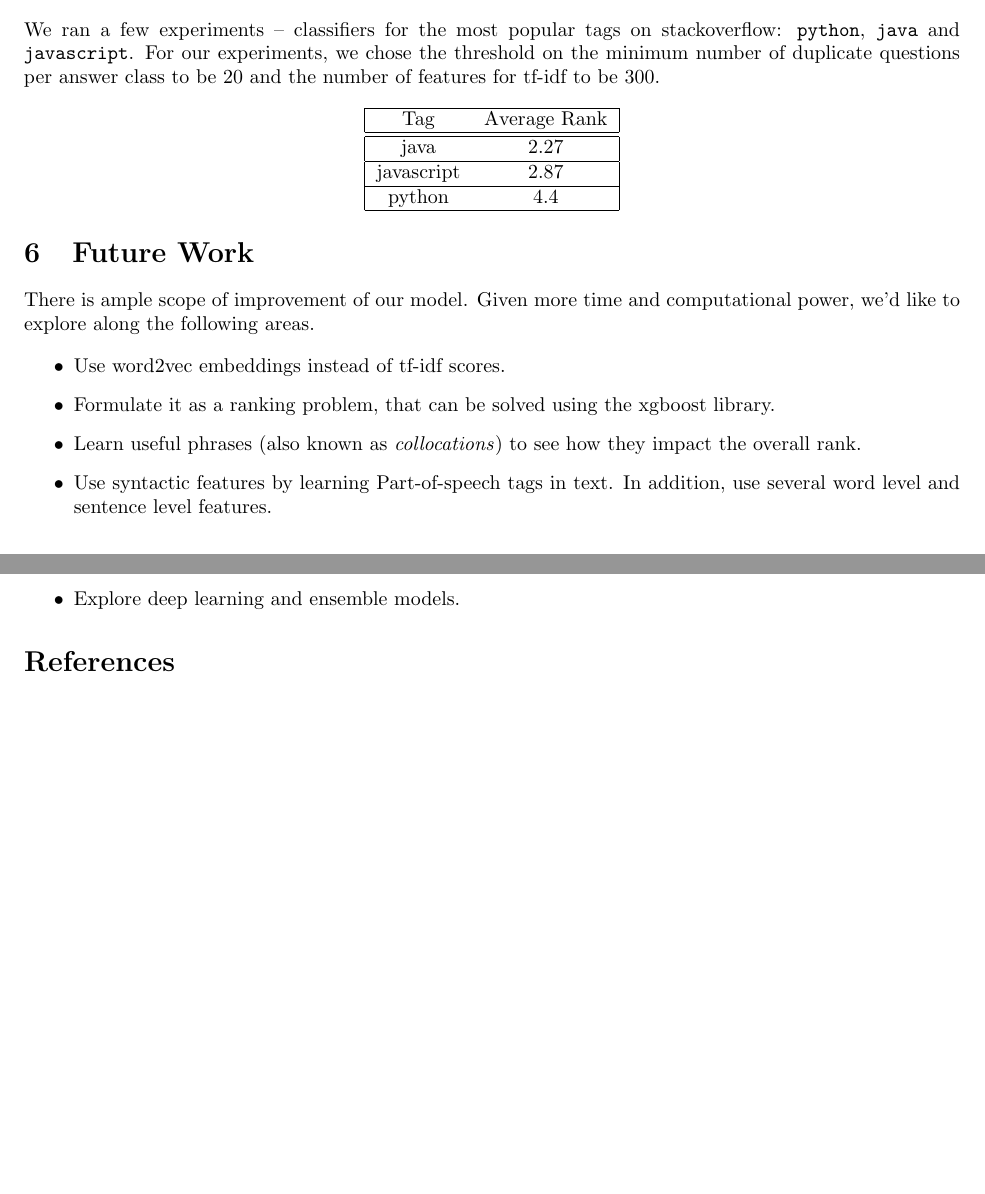
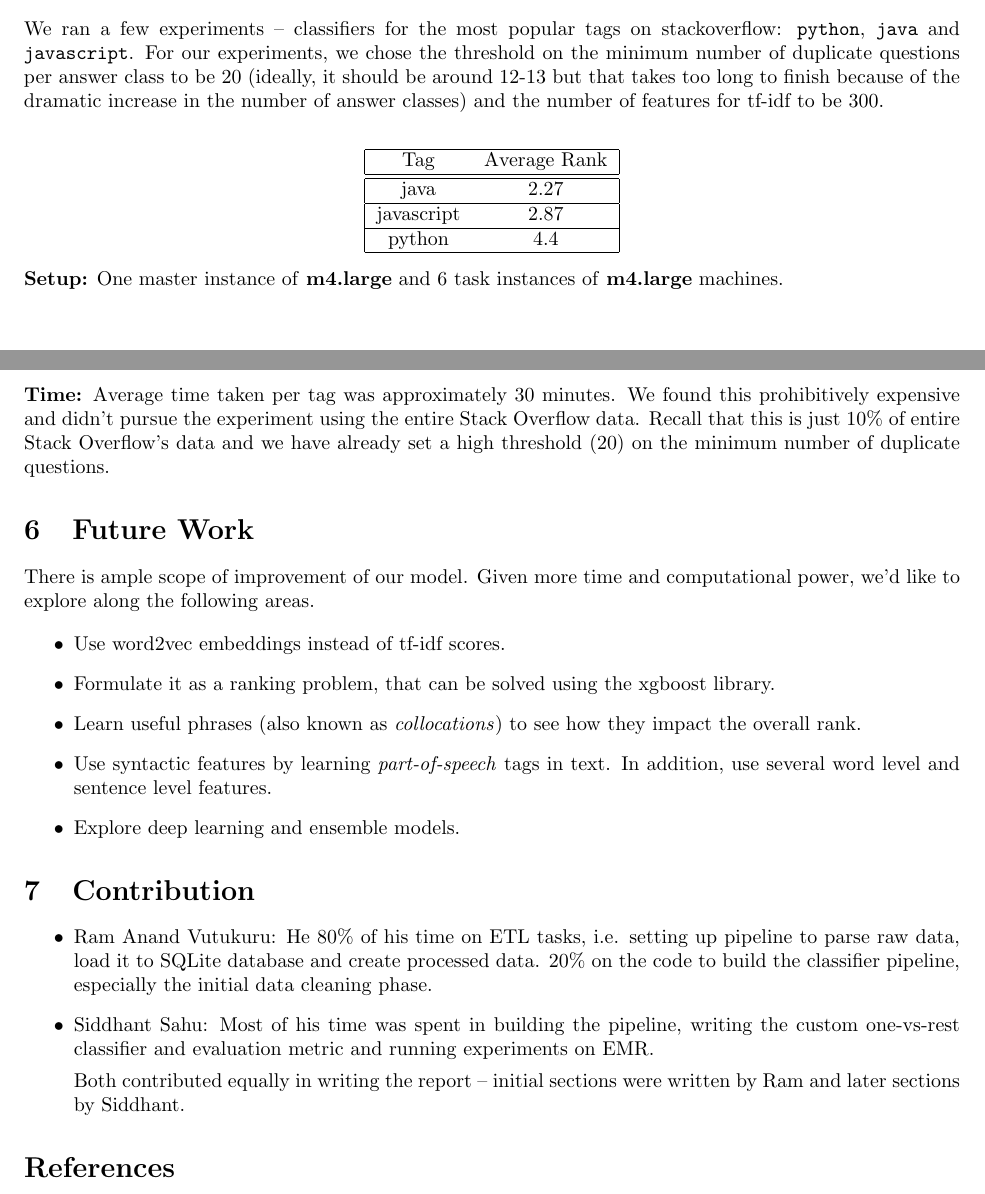
Before and after one commit to siddhantsahu/qa-matching, a LaTeX document (project-report.tex): two parts of pages 3 and 4 of 4, joined at a grey line, cut so that both start at the same text, the shorter picture padded with empty space. Compiled offline with pdfLaTeX.

Commit message:
Update project report and remove custom tokenizer code

```diff
--- a/project-report.tex
+++ b/project-report.tex
@@ -91,7 +105,7 @@ With our current choice of training strategy, i.e. One-vs-rest, using cross-vali
 We use average rank to evaluate our classifier. Average rank is a learning-to-rank evaluation metric that calculates the average rank of the correct answer class in the list of all answer classes. Essentially, the closer this metric is to 1, the better.
 
 \section{Experiments}
-We ran a few experiments -- classifiers for the most popular tags  on stackoverflow: \texttt{python}, \texttt{java} and \texttt{javascript}. For our experiments, we chose the threshold on the minimum number of duplicate questions per answer class to be 20 and the number of features for tf-idf to be 300.
+We ran a few experiments -- classifiers for the most popular tags  on stackoverflow: \texttt{python}, \texttt{java} and \texttt{javascript}. For our experiments, we chose the threshold on the minimum number of duplicate questions per answer class to be 20 (ideally, it should be around 12-13 but that takes too long to finish because of the dramatic increase in the number of answer classes) and the number of features for tf-idf to be 300.\\
 
 \begin{center}
 	\begin{tabular}
@@ -108,6 +122,11 @@ We ran a few experiments -- classifiers for the most popular tags  on stackoverf
 	\end{tabular}
 \end{center}
 
+
+\textbf{Setup:} One master instance of \textbf{m4.large} and 6 task instances of \textbf{m4.large} machines.\\
+
+\textbf{Time:} Average time taken per tag was approximately 30 minutes. We found this prohibitively expensive and didn't pursue the experiment using the entire Stack Overflow data. Recall that this is just 10\% of entire Stack Overflow's data and we have already set a high threshold (20) on the minimum number of duplicate questions.
+
 \section{Future Work}
 There is ample scope of improvement of our model. Given more time and computational power, we'd like to explore along the following areas.
 
@@ -115,8 +134,17 @@ There is ample scope of improvement of our model. Given more time and computatio
 	\item Use word2vec embeddings instead of tf-idf scores.
 	\item Formulate it as a ranking problem, that can be solved using the xgboost library.
 	\item Learn useful phrases (also known as \textit{collocations}) to see how they impact the overall rank.
-	\item Use syntactic features by learning Part-of-speech tags in text. In addition, use several word level and sentence level features.
+	\item Use syntactic features by learning \textit{part-of-speech} tags in text. In addition, use several word level and sentence level features.
 	\item Explore deep learning and ensemble models.
+\end{itemize}
+
+
+\section{Contribution}
+\begin{itemize}
+	\item Ram Anand Vutukuru: He 80\% of his time on ETL tasks, i.e. setting up pipeline to parse raw data, load it to SQLite database and create processed data. 20\% on the code to build the classifier pipeline, especially the initial data cleaning phase.
+	\item Siddhant Sahu: Most of his time was spent in building the pipeline, writing the custom one-vs-rest classifier and evaluation metric and running experiments on EMR.
+
+	Both contributed equally in writing the report -- initial sections were written by Ram and later sections by Siddhant.
 \end{itemize}
 
 
```
Also changed, not shown: project-report.pdf, project-report.tex (22 more changed lines), 1 other file.
